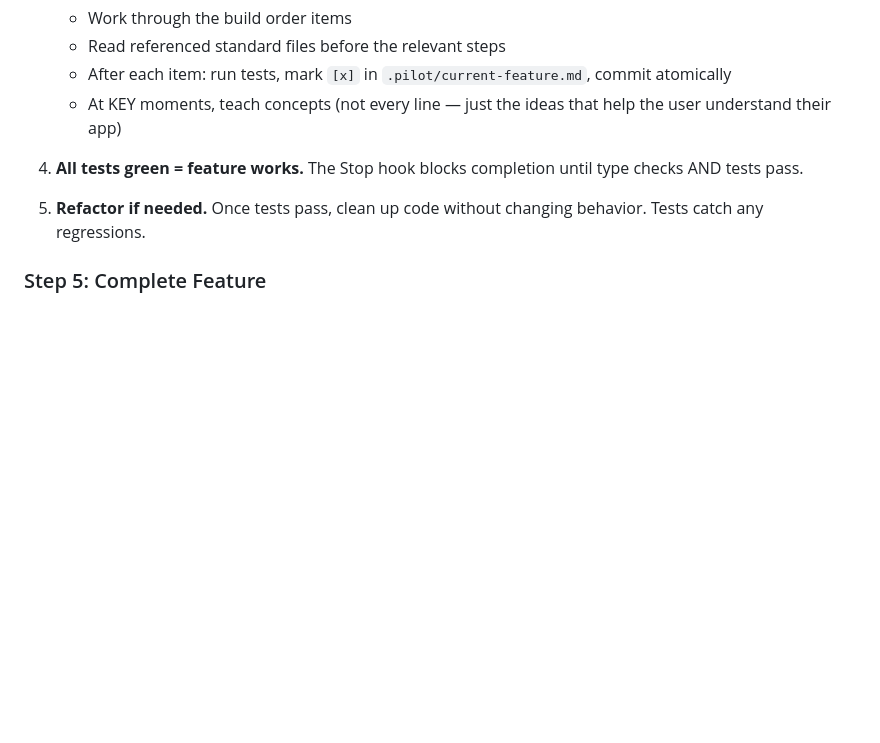
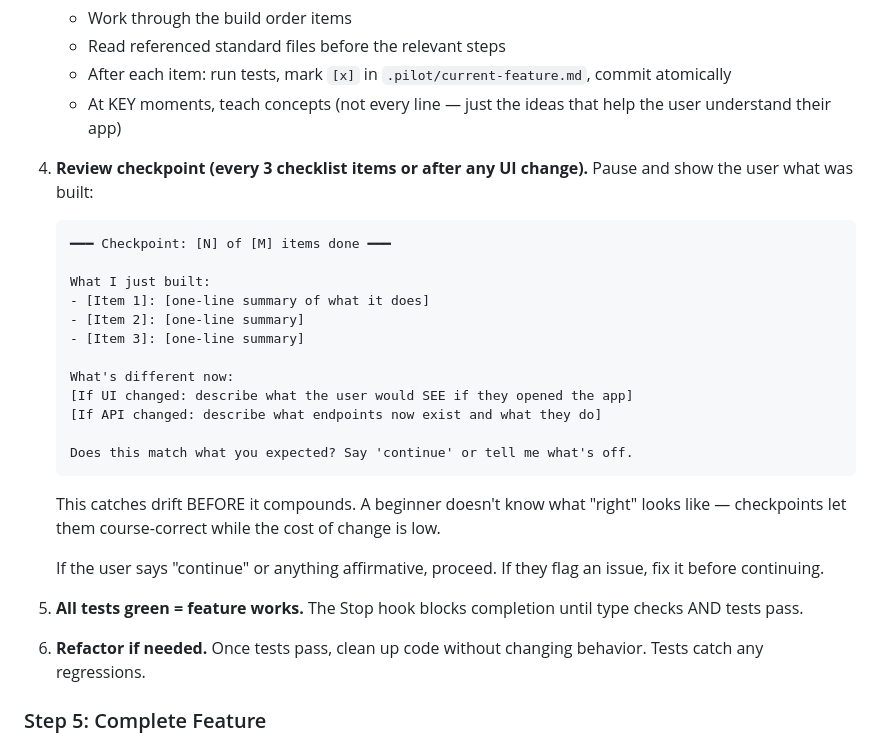
Before and after one commit to DIV7NE/straight-to-production, a Markdown page: commands/feature.md, the part around the change. GitHub-like rendering; blank space fills up the shorter version.

Commit message:
feat: one-question-at-a-time UX + mid-build review checkpoints
Two gaps closed vs Superpowers:

1. /pilot:new now asks ONE question per message, waits for answer
   before asking the next. Beginners get paralyzed by 4 questions
   at once — one at a time lets them think.

2. /pilot:feature now pauses every 3 checklist items (or after any
   UI change) with a review checkpoint showing what was built and
   asking if it matches expectations. Catches drift before it
   compounds — beginners don't know what "right" looks like.

````diff
--- a/commands/feature.md
+++ b/commands/feature.md
@@ -82,9 +82,30 @@ When the user says go:
    - After each item: run tests, mark `[x]` in `.pilot/current-feature.md`, commit atomically
    - At KEY moments, teach concepts (not every line — just the ideas that help the user understand their app)
 
-4. **All tests green = feature works.** The Stop hook blocks completion until type checks AND tests pass.
+4. **Review checkpoint (every 3 checklist items or after any UI change).**
+   Pause and show the user what was built:
+   ```
+   ━━━ Checkpoint: [N] of [M] items done ━━━
 
-5. **Refactor if needed.** Once tests pass, clean up code without changing behavior. Tests catch any regressions.
+   What I just built:
+   - [Item 1]: [one-line summary of what it does]
+   - [Item 2]: [one-line summary]
+   - [Item 3]: [one-line summary]
+
+   What's different now:
+   [If UI changed: describe what the user would SEE if they opened the app]
+   [If API changed: describe what endpoints now exist and what they do]
+
+   Does this match what you expected? Say 'continue' or tell me what's off.
+   ```
+
+   This catches drift BEFORE it compounds. A beginner doesn't know what "right" looks like — checkpoints let them course-correct while the cost of change is low.
+
+   If the user says "continue" or anything affirmative, proceed. If they flag an issue, fix it before continuing.
+
+5. **All tests green = feature works.** The Stop hook blocks completion until type checks AND tests pass.
+
+6. **Refactor if needed.** Once tests pass, clean up code without changing behavior. Tests catch any regressions.
 
 ### Step 5: Complete Feature
 
````
Also changed, not shown: commands/new.md (+7 -5 lines).
